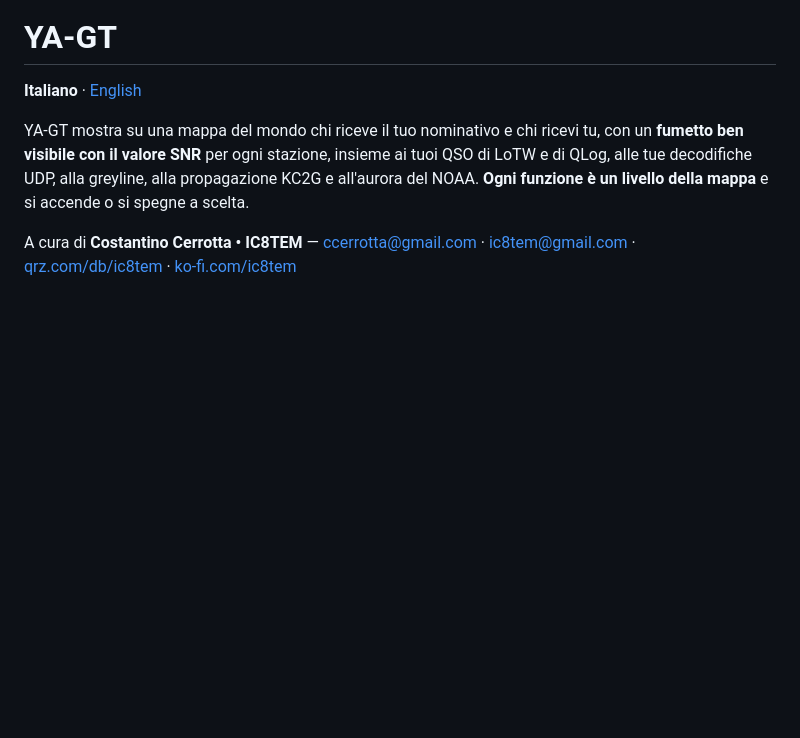
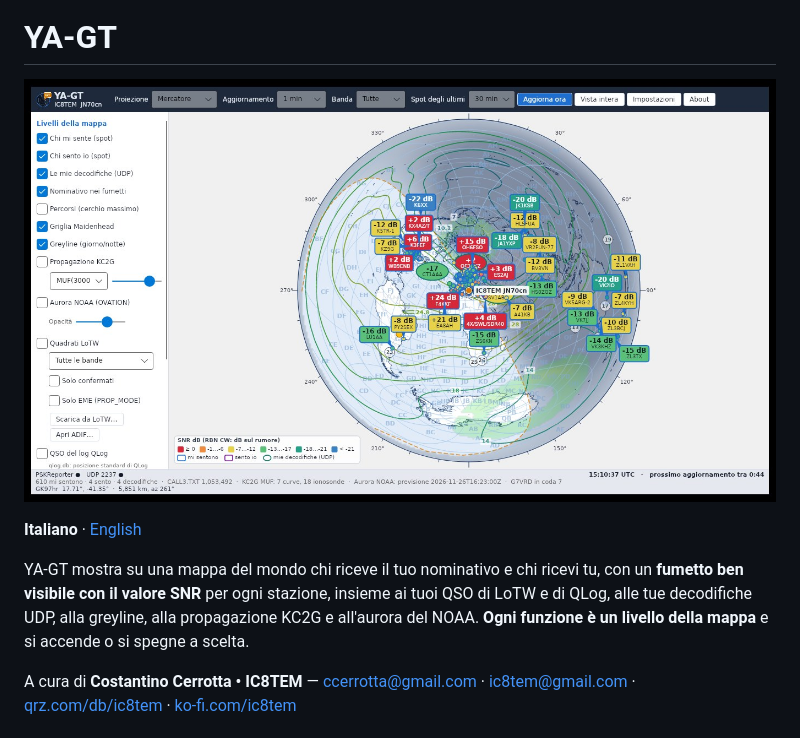
Before and after one commit to ic8tem/ya-gt, a Markdown page: README.md, the part around the change. Rendered like a GitHub page; pictures changed too: assets/screenshot-linux.jpg (added); blank space fills up the shorter version.

Commit message:
Schermata nel README
Co-Authored-By: Claude Opus 5.5 <noreply@anthropic.com>
Claude-Session: https://claude.ai/code/session_01V4JxYc7c7moQ4zimJdqzmi

```diff
--- a/README.md
+++ b/README.md
@@ -1,6 +1,8 @@
 <p align="center"><img src="assets/ya-gt-256.png" width="128" alt="YA-GT"></p>
 
 # YA-GT
+
+![YA-GT](assets/screenshot-linux.jpg)
 
 **Italiano** · [English](#english)
 
```
